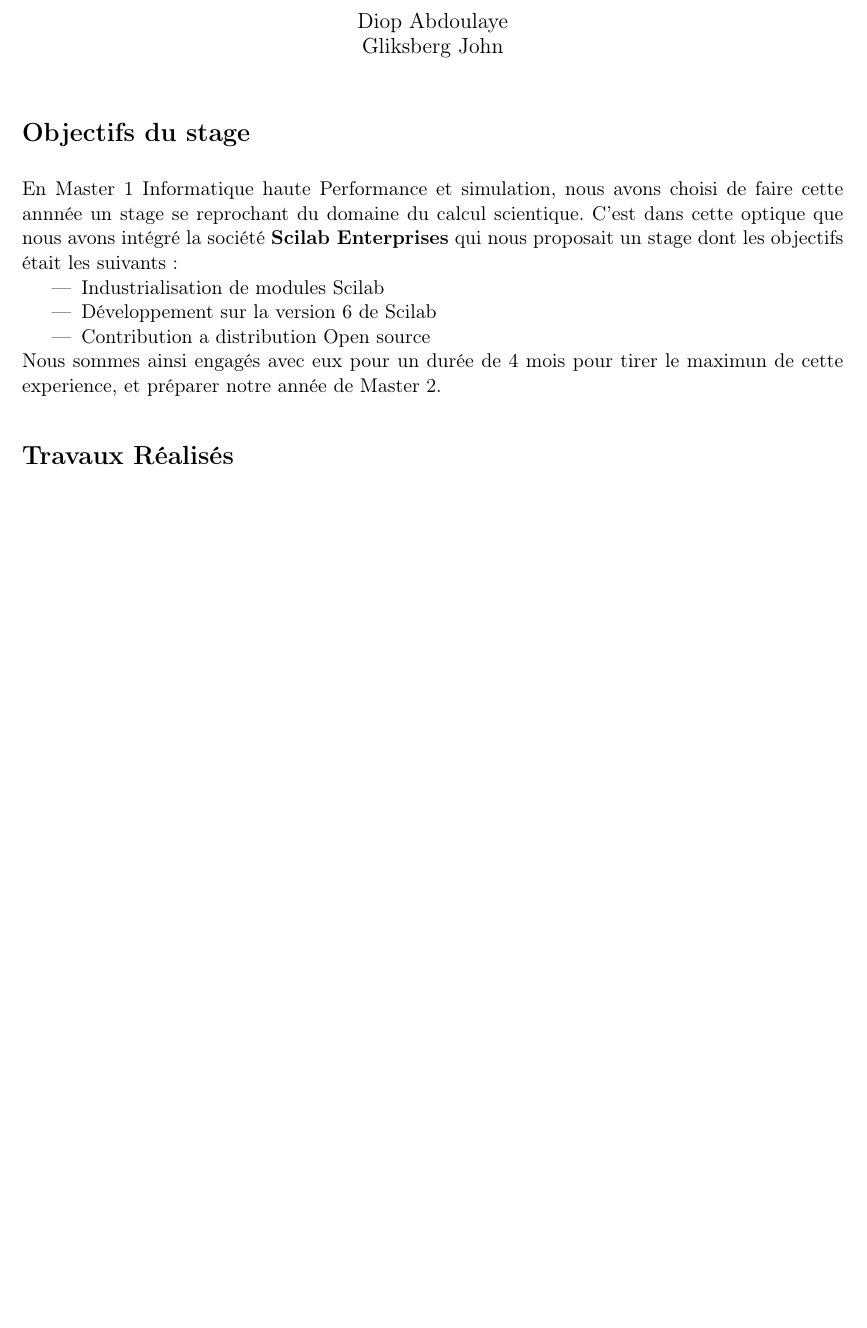
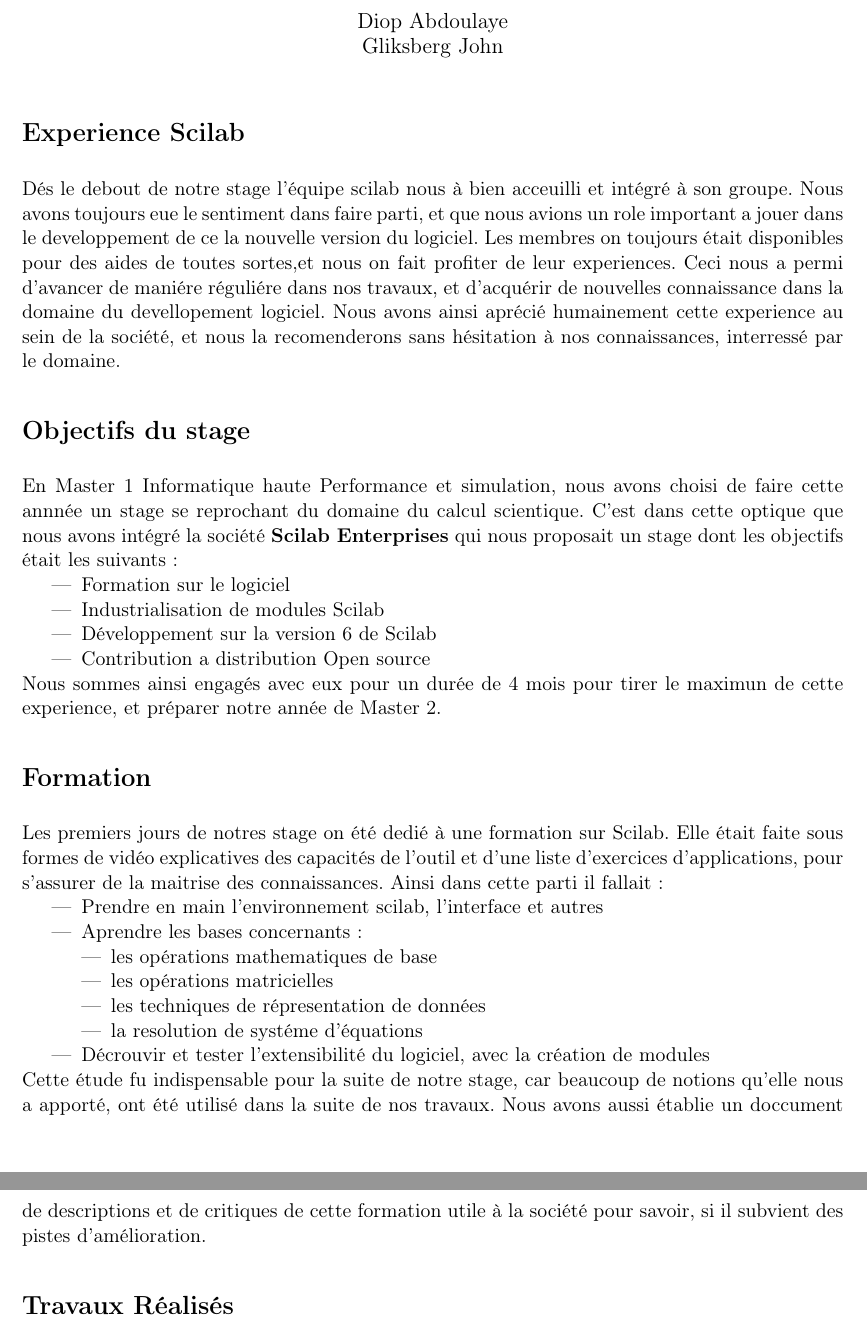
Before and after one commit to trosh/rapstag, a LaTeX document (rapstag.tex, which reads formation.tex, objectifs.tex, remerciements.tex): part of page 1 of 4 before the commit and two parts of pages 1 and 2 of 4 after it, the two joined at a grey line, cut so that both start at the same text, the shorter picture padded with empty space. Compiled offline with pdfLaTeX.

Commit message:
added remerciements and formation and modified bilan .tex

```diff
--- /dev/null
+++ b/formation.tex
@@ -0,0 +1,21 @@
+\section*{Formation}
+Les premiers jours de notres stage on été dedié à une formation sur Scilab.
+Elle était faite sous formes de vidéo explicatives des capacités de l'outil et
+d'une liste d'exercices d'applications, pour s'assurer de la
+maitrise des connaissances.
+Ainsi dans cette parti il fallait:
+\begin{itemize}
+\item Prendre en main l'environnement scilab, l'interface et autres
+\item Aprendre les bases concernants:
+	\begin{itemize}
+		\item les opérations mathematiques de base
+		\item les opérations matricielles
+		\item les techniques de répresentation de données
+		\item la resolution de systéme d'équations
+	\end{itemize}
+\item Décrouvir et tester l'extensibilité du logiciel, avec la création de modules
+\end{itemize}
+Cette étude fu indispensable pour la suite de notre stage, car beaucoup de
+notions qu'elle nous a apporté, ont été utilisé dans la suite de nos  travaux.
+Nous avons aussi établie un doccument de descriptions et de critiques de cette formation
+utile à la société pour savoir, si il subvient des pistes d'amélioration.
--- a/objectifs.tex
+++ b/objectifs.tex
@@ -4,6 +4,7 @@ un stage se reprochant du domaine du calcul scientique. C'est dans cette optique
 intégré la société {\bf Scilab Enterprises} qui nous proposait un stage dont les objectifs était
 les suivants:
 \begin{itemize}
+\item Formation sur le logiciel
 \item Industrialisation de modules Scilab
 \item Développement sur la version 6 de Scilab
 \item Contribution a distribution Open source
--- a/rapstag.tex
+++ b/rapstag.tex
@@ -14,4 +14,6 @@
 \begin{document}
 \maketitle
 
+\input{remerciements}
+
 \input{objectifs}
--- /dev/null
+++ b/remerciements.tex
@@ -0,0 +1,10 @@
+\section*{Experience Scilab}
+
+Dés le debout de notre stage l'équipe scilab nous à bien acceuilli et intégré à son groupe.
+Nous avons toujours eue le sentiment dans faire parti, et que nous avions un
+role important a jouer dans le developpement de ce la nouvelle version du logiciel.
+Les membres on toujours était disponibles pour des aides de toutes sortes,et nous on fait
+profiter de leur experiences. Ceci nous a permi d'avancer de maniére réguliére dans nos travaux,
+et d'acquérir de nouvelles connaissance dans la domaine du devellopement logiciel.
+Nous avons ainsi aprécié humainement cette experience au sein de la société, et nous la recomenderons
+sans hésitation à nos connaissances, interressé par le domaine.
```
Also changed, not shown: bilan.tex (+6 -6 lines), rapstag.tex (2 more changed lines).
